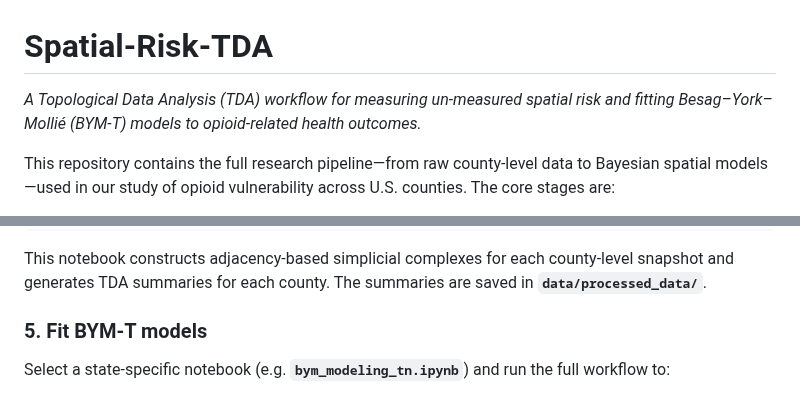
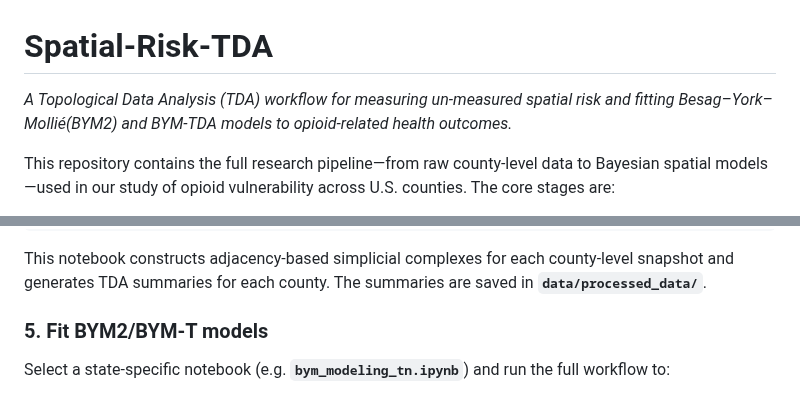
Before and after one commit to hashansl/spatial-risk-tda, a Markdown page: README.md, 2 parts joined by grey strips. GitHub-like rendering.

```diff
--- a/README.md
+++ b/README.md
@@ -1,6 +1,6 @@
 # Spatial‑Risk‑TDA
 
-*A Topological Data Analysis (TDA) workflow for measuring un‑measured spatial risk and fitting Besag–York–Mollié (BYM‑T) models to opioid‑related health outcomes.*
+*A Topological Data Analysis (TDA) workflow for measuring un‑measured spatial risk and fitting Besag–York–Mollié(BYM2) and BYM‑TDA models to opioid‑related health outcomes.*
 
 This repository contains the full research pipeline—from raw county‑level data to Bayesian spatial models—used in our study of opioid vulnerability across U.S. counties. The core stages are:
 
@@ -85,7 +85,7 @@ jupyter nbconvert --execute generate_tda_summaries.ipynb
 This notebook constructs adjacency‑based simplicial complexes for each county‑level snapshot and generates TDA summaries for each county. The summaries are saved in **`data/processed_data/`**.
 
 
-### 5. Fit BYM‑T models
+### 5. Fit BYM2/BYM‑T models
 
 Select a state‑specific notebook (e.g. **`bym_modeling_tn.ipynb`**) and run the full workflow to:
 
```
